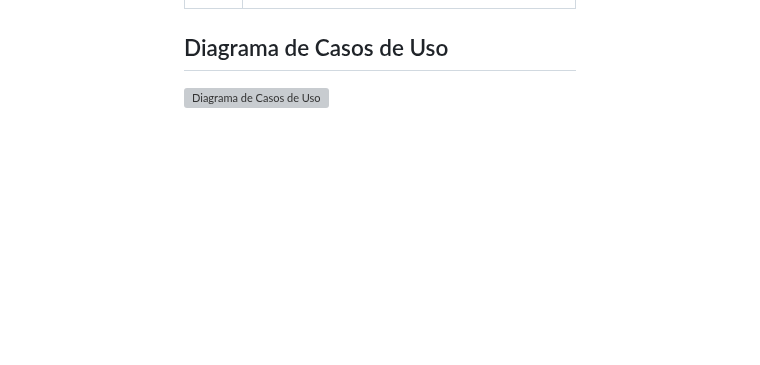
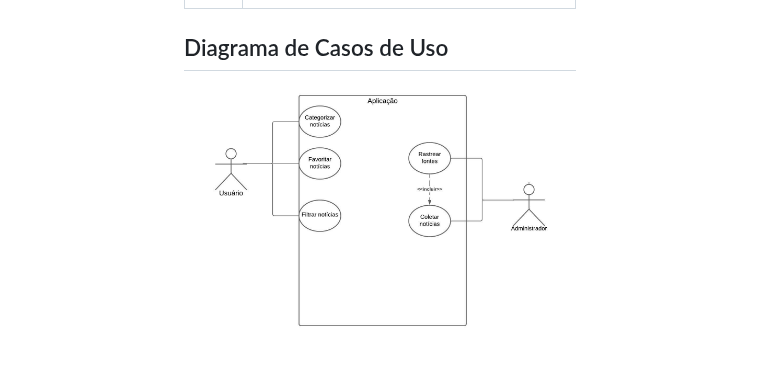
Before and after one commit to ICEI-PUC-Minas-PMV-ADS/pmv-ads-2024-1-e2-proj-int-t4-pmv-ads-2024-1-e2-proj-InfoHub, a Markdown page: docs/02-Especificação do Projeto.md, the part around the change. GitHub-like rendering; blank space fills up the shorter version; grey boxes are pictures that could not be loaded.

Commit message:
Update 02-Especificação do Projeto.md
Atualização do Diagrama de Casos de Uso.

```diff
--- a/docs/02-Especificação do Projeto.md
+++ b/docs/02-Especificação do Projeto.md
@@ -149,4 +149,4 @@ O projeto está restrito pelos itens apresentados na tabela a seguir.
 
 ## Diagrama de Casos de Uso
 
-![Diagrama de Casos de Uso](img/diagrama-casosdeuso.jpeg)
+![Diagrama de Casos de Uso](img/diagrama-casos-de-uso.jpeg)
```
